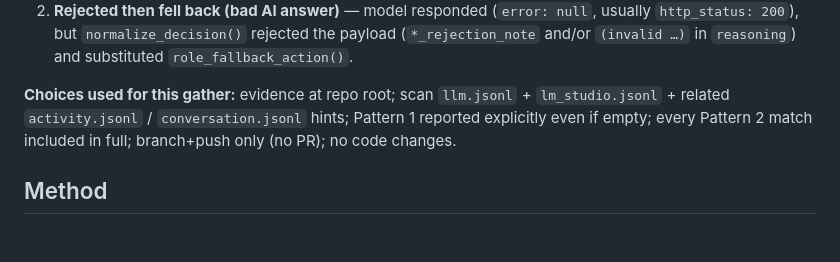
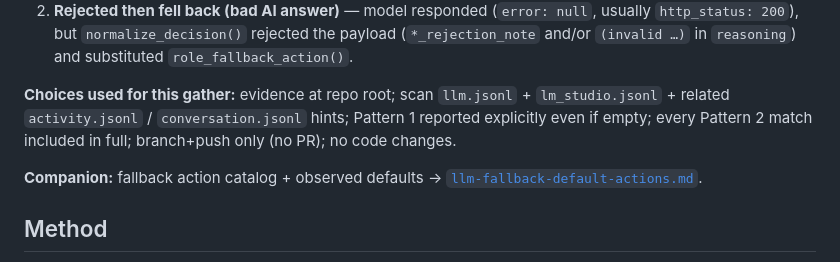
Before and after one commit to dbrito1231/simulation, a Markdown page: llm-fallback-rejection-evidence.md, the part around the change. Rendered like a GitHub page; blank space fills up the shorter version.

```diff
--- a/llm-fallback-rejection-evidence.md
+++ b/llm-fallback-rejection-evidence.md
@@ -6,6 +6,8 @@ Read-only gather of local `simulation/logs/` evidence for two patterns:
 2. **Rejected then fell back (bad AI answer)** — model responded (`error: null`, usually `http_status: 200`), but `normalize_decision()` rejected the payload (`*_rejection_note` and/or `(invalid …)` in `reasoning`) and substituted `role_fallback_action()`.
 
 **Choices used for this gather:** evidence at repo root; scan `llm.jsonl` + `lm_studio.jsonl` + related `activity.jsonl` / `conversation.jsonl` hints; Pattern 1 reported explicitly even if empty; every Pattern 2 match included in full; branch+push only (no PR); no code changes.
+
+**Companion:** fallback action catalog + observed defaults → [`llm-fallback-default-actions.md`](llm-fallback-default-actions.md).
 
 ## Method
 
```
Also changed, not shown: llm-fallback-default-actions.md (added, +125 -0 lines).
